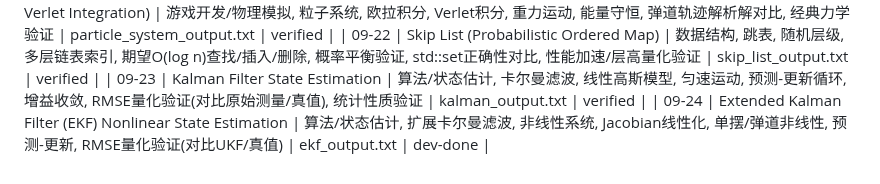
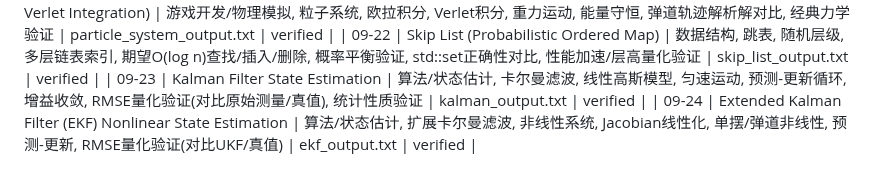
Before and after one commit to chiuhoukazusa/daily-coding-practice, a Markdown page: PROJECT_INDEX.md, the part around the change. Rendered like a GitHub page.

Commit message:
Verified: 09-24 - Extended Kalman Filter (EKF) Radar Tracking

```diff
--- a/PROJECT_INDEX.md
+++ b/PROJECT_INDEX.md
@@ -335,4 +335,4 @@
 | 09-21 | Particle System Physics (Euler vs Verlet Integration) | 游戏开发/物理模拟, 粒子系统, 欧拉积分, Verlet积分, 重力运动, 能量守恒, 弹道轨迹解析解对比, 经典力学验证 | particle_system_output.txt | verified |
 | 09-22 | Skip List (Probabilistic Ordered Map) | 数据结构, 跳表, 随机层级, 多层链表索引, 期望O(log n)查找/插入/删除, 概率平衡验证, std::set正确性对比, 性能加速/层高量化验证 | skip_list_output.txt | verified |
 | 09-23 | Kalman Filter State Estimation | 算法/状态估计, 卡尔曼滤波, 线性高斯模型, 匀速运动, 预测-更新循环, 增益收敛, RMSE量化验证(对比原始测量/真值), 统计性质验证 | kalman_output.txt | verified |
-| 09-24 | Extended Kalman Filter (EKF) Nonlinear State Estimation | 算法/状态估计, 扩展卡尔曼滤波, 非线性系统, Jacobian线性化, 单摆/弹道非线性, 预测-更新, RMSE量化验证(对比UKF/真值) | ekf_output.txt | dev-done |
+| 09-24 | Extended Kalman Filter (EKF) Nonlinear State Estimation | 算法/状态估计, 扩展卡尔曼滤波, 非线性系统, Jacobian线性化, 单摆/弹道非线性, 预测-更新, RMSE量化验证(对比UKF/真值) | ekf_output.txt | verified |
```
Also changed, not shown: 09-24-extended-kalman-filter/README.md (added, +59 -0 lines), 09-24-extended-kalman-filter/cover.png (added), 1 other file.
